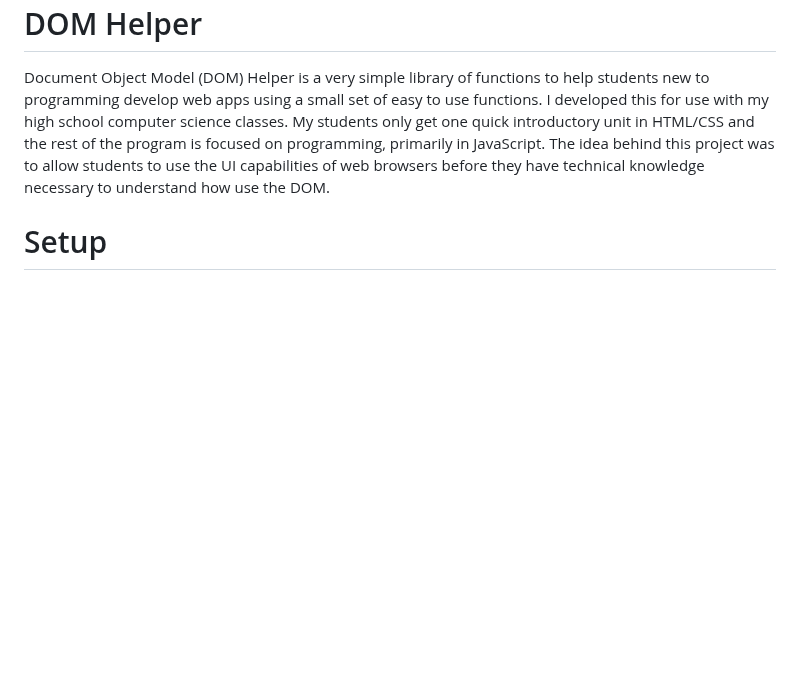
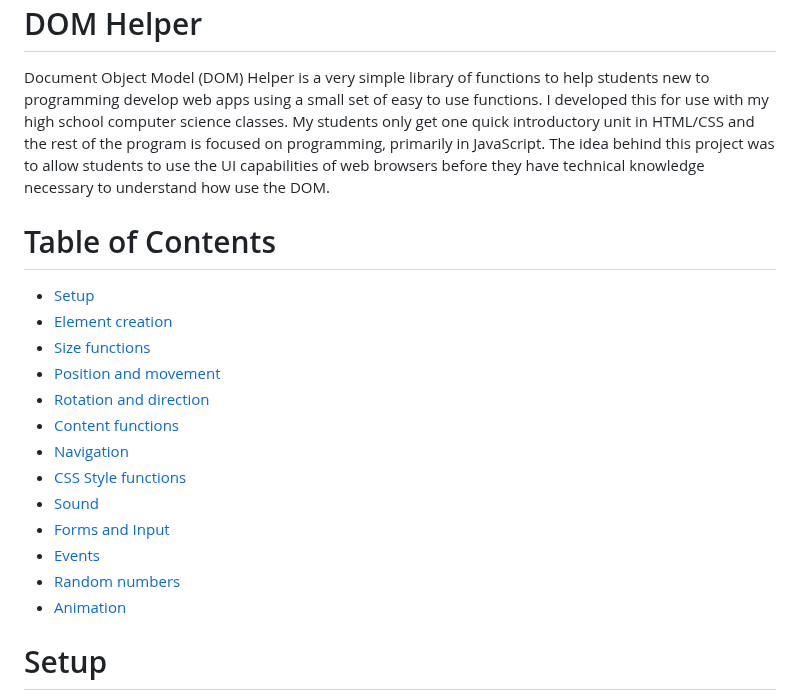
Before and after one commit to nadamspueblo/domhelper, a Markdown page: README.md, the part around one of its changes. Rendered like a GitHub page; blank space fills up the shorter version.

Commit message:
Added table of contents

````diff
--- a/README.md
+++ b/README.md
@@ -1,5 +1,21 @@
 # DOM Helper
 Document Object Model (DOM) Helper is a very simple library of functions to help students new to programming develop web apps using a small set of easy to use functions. I developed this for use with my high school computer science classes. My students only get one quick introductory unit in HTML/CSS and the rest of the program is focused on programming, primarily in JavaScript. The idea behind this project was to allow students to use the UI capabilities of web browsers before they have technical knowledge necessary to understand how use the DOM.
 
+# Table of Contents
+
+- [Setup](#setup)
+- [Element creation](#element-creation)
+- [Size functions](#size-functions)
+- [Position and movement](#position-and-movement-functions)
+- [Rotation and direction](#rotation-and-direction-functions)
+- [Content functions](#content-functions)
+- [Navigation](#navigation)
+- [CSS Style functions](#css-style-functions)
+- [Sound](#sound)
+- [Forms and Input](#forms-and-input-elements)
+- [Events](#events)
+- [Random numbers](#random-numbers)
+- [Animation](#animation)
+
 # Setup
 1. Create a basic html document with a ```<body>``` element.
````
Also changed, not shown: other parts of README.md (+19 -19 lines).
